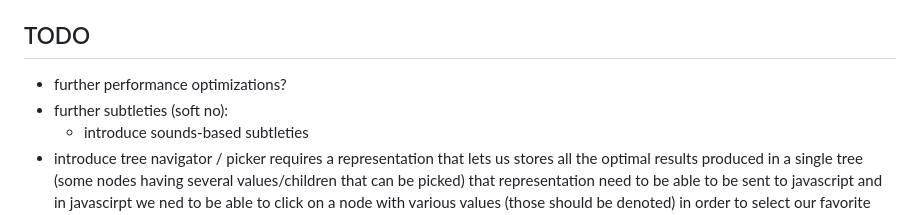
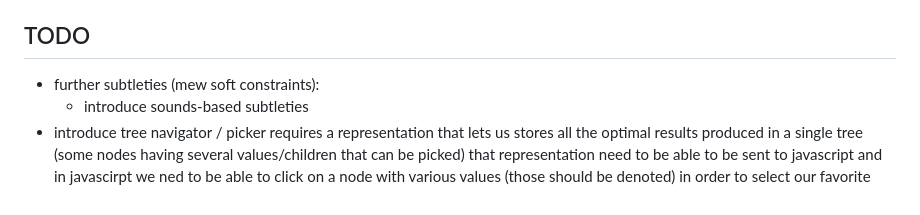
Before and after one commit to nestordemeure/anagram_design, a Markdown page: README.md, the part around the change. Rendered like a GitHub page.

Commit message:
introduced optimizations

```diff
--- a/README.md
+++ b/README.md
@@ -91,8 +91,7 @@ To publish on GitHub Pages, point Pages at the `docs/` directory so the bundled
 
 ## TODO
 
-* further performance optimizations?
-* further subtleties (soft no):
+* further subtleties (mew soft constraints):
   * introduce sounds-based subtleties
 * introduce tree navigator / picker
   requires a representation that lets us stores all the optimal results produced in a single tree (some nodes having several values/children that can be picked)
```
Also changed, not shown: OPTIMIZATIONS.md (+8 -15 lines).
